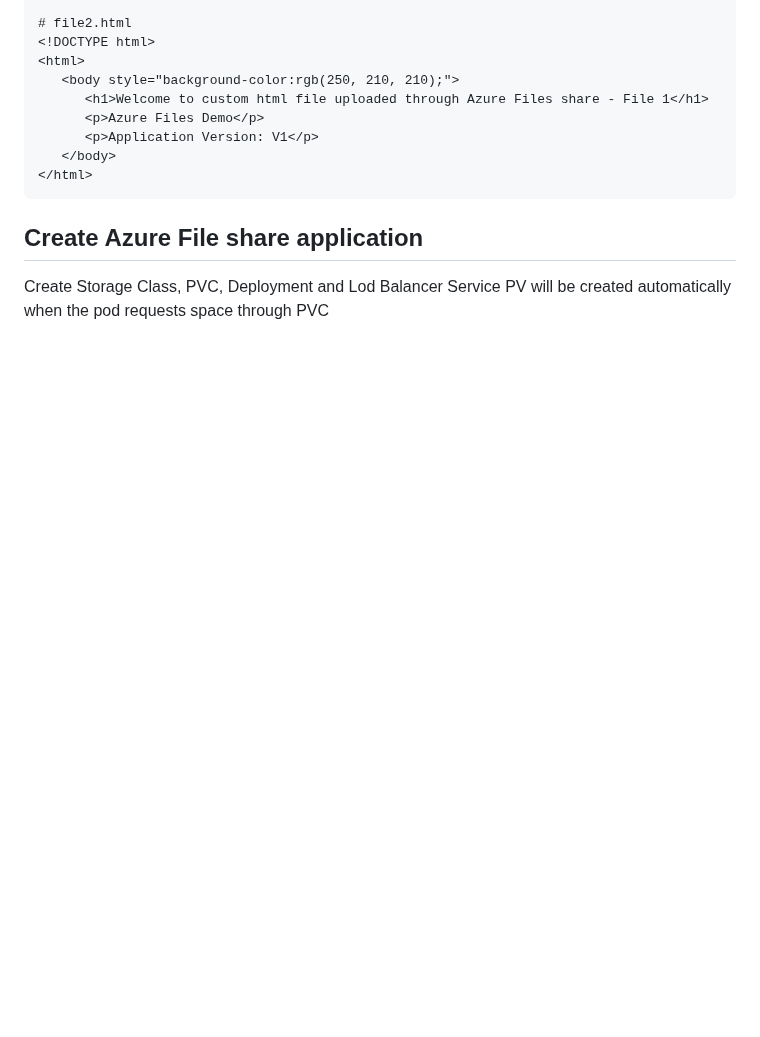
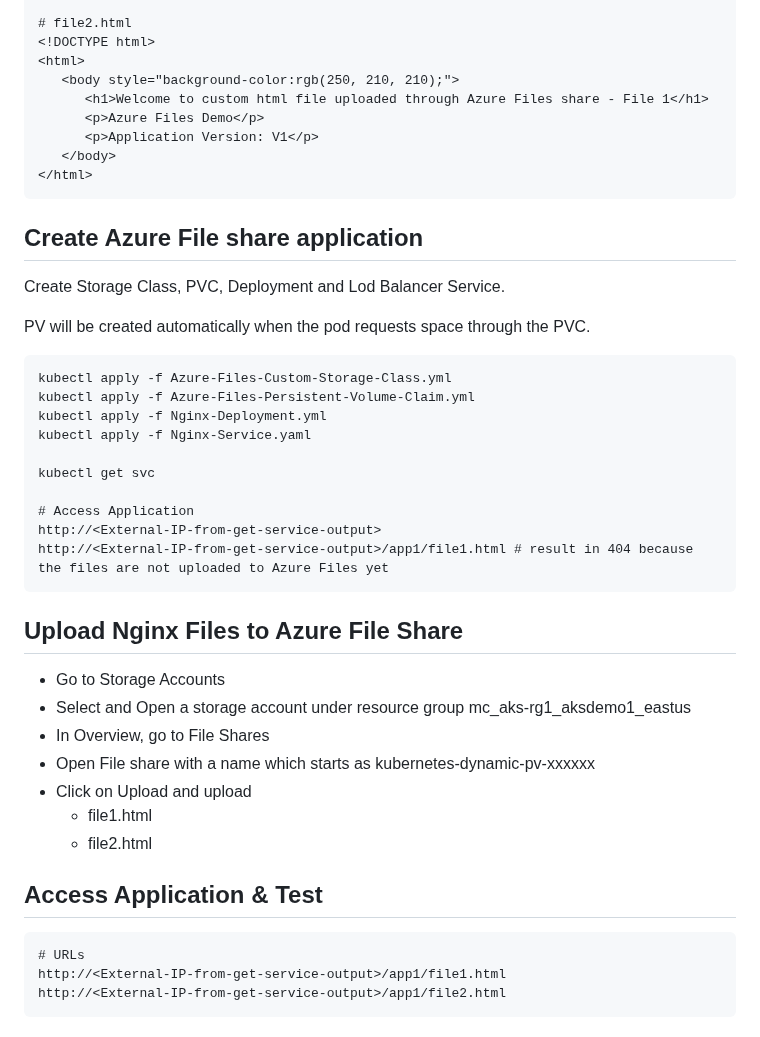
Before and after one commit to wasi-shah/Docker-AKS, a Markdown page: Storage in Kubernetes/Readme.md, the part around the change. Drawn GitHub-style; blank space fills up the shorter version.

````diff
--- a/Storage in Kubernetes/Readme.md
+++ b/Storage in Kubernetes/Readme.md
@@ -417,5 +417,36 @@ spec:
 ```
 
 ## Create Azure File share application
-Create Storage Class, PVC, Deployment and Lod Balancer Service
-PV will be created automatically when the pod requests space through PVC
+Create Storage Class, PVC, Deployment and Lod Balancer Service.
+
+PV will be created automatically when the pod requests space through the PVC.
+
+```
+kubectl apply -f Azure-Files-Custom-Storage-Class.yml
+kubectl apply -f Azure-Files-Persistent-Volume-Claim.yml
+kubectl apply -f Nginx-Deployment.yml
+kubectl apply -f Nginx-Service.yaml
+
+kubectl get svc
+
+# Access Application
+http://<External-IP-from-get-service-output>
+http://<External-IP-from-get-service-output>/app1/file1.html # result in 404 because the files are not uploaded to Azure Files yet
+```
+
+## Upload Nginx Files to Azure File Share
+
+* Go to Storage Accounts
+* Select and Open a storage account under resource group mc_aks-rg1_aksdemo1_eastus
+* In Overview, go to File Shares
+* Open File share with a name which starts as kubernetes-dynamic-pv-xxxxxx
+* Click on Upload and upload
+   - file1.html
+   - file2.html
+
+## Access Application & Test
+```
+# URLs
+http://<External-IP-from-get-service-output>/app1/file1.html
+http://<External-IP-from-get-service-output>/app1/file2.html
+```
````
